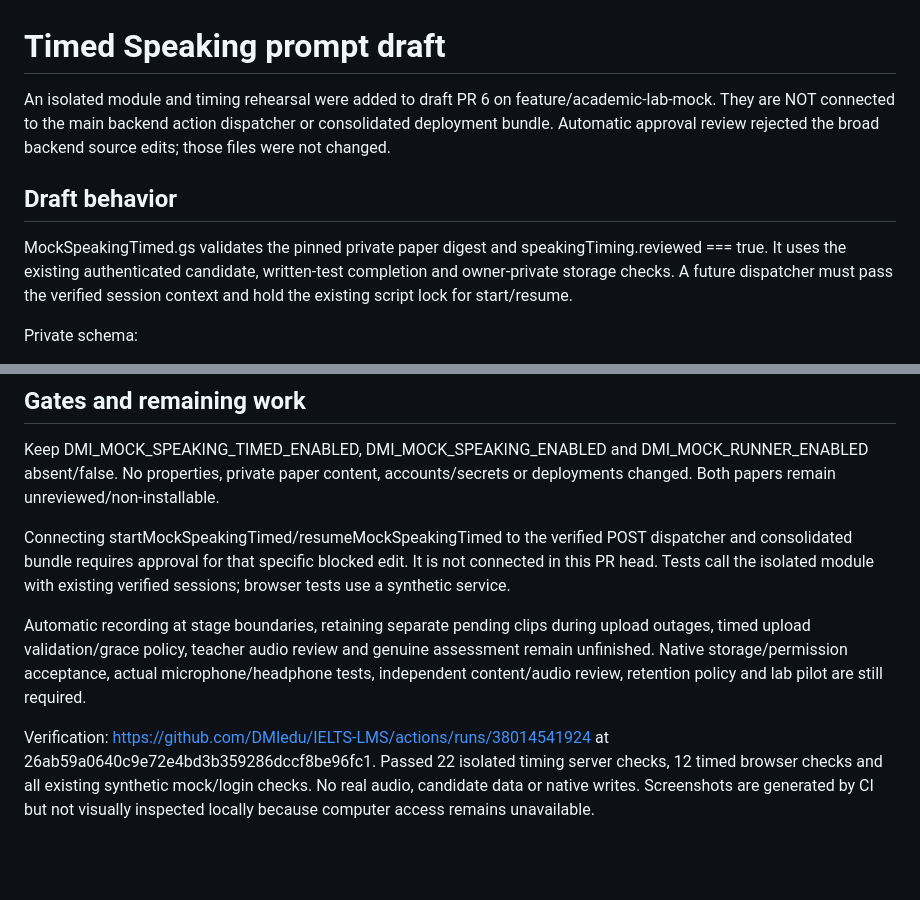
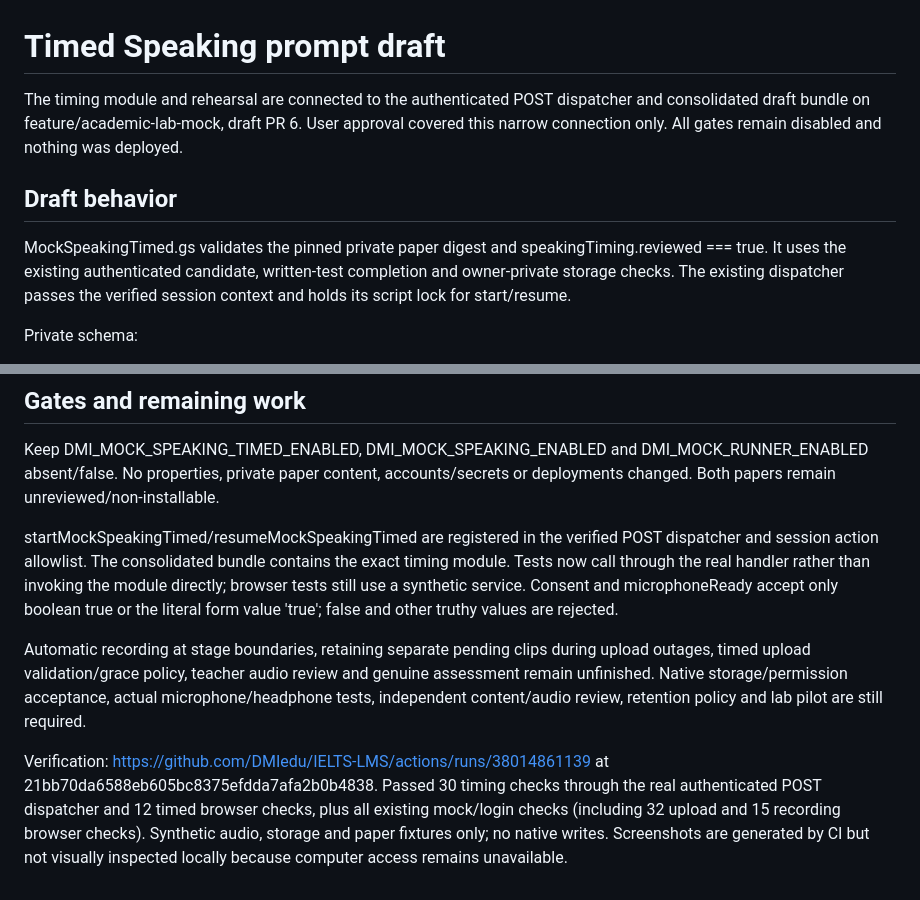
Before and after one commit to DMIedu/IELTS-LMS, a Markdown page: MOCK-SPEAKING-TIMED-STATUS.md, 2 parts joined by grey strips. GitHub-like rendering; blank space fills up the shorter version.

Commit message:
Document verified timed Speaking connection and remaining recording integration

```diff
--- a/MOCK-SPEAKING-TIMED-STATUS.md
+++ b/MOCK-SPEAKING-TIMED-STATUS.md
@@ -1,10 +1,10 @@
 # Timed Speaking prompt draft
 
-An isolated module and timing rehearsal were added to draft PR 6 on feature/academic-lab-mock. They are NOT connected to the main backend action dispatcher or consolidated deployment bundle. Automatic approval review rejected the broad backend source edits; those files were not changed.
+The timing module and rehearsal are connected to the authenticated POST dispatcher and consolidated draft bundle on feature/academic-lab-mock, draft PR 6. User approval covered this narrow connection only. All gates remain disabled and nothing was deployed.
 
 ## Draft behavior
 
-MockSpeakingTimed.gs validates the pinned private paper digest and speakingTiming.reviewed === true. It uses the existing authenticated candidate, written-test completion and owner-private storage checks. A future dispatcher must pass the verified session context and hold the existing script lock for start/resume.
+MockSpeakingTimed.gs validates the pinned private paper digest and speakingTiming.reviewed === true. It uses the existing authenticated candidate, written-test completion and owner-private storage checks. The existing dispatcher passes the verified session context and holds its script lock for start/resume.
 
 Private schema:
 - speakingTiming.part1: 4–12 objects containing prompt and integer seconds; total 240–300 seconds.
@@ -22,8 +22,9 @@ The mock-speaking-timed.html screen is a timing rehearsal: microphone permission
 
 Keep DMI_MOCK_SPEAKING_TIMED_ENABLED, DMI_MOCK_SPEAKING_ENABLED and DMI_MOCK_RUNNER_ENABLED absent/false. No properties, private paper content, accounts/secrets or deployments changed. Both papers remain unreviewed/non-installable.
 
-Connecting startMockSpeakingTimed/resumeMockSpeakingTimed to the verified POST dispatcher and consolidated bundle requires approval for that specific blocked edit. It is not connected in this PR head. Tests call the isolated module with existing verified sessions; browser tests use a synthetic service.
+startMockSpeakingTimed/resumeMockSpeakingTimed are registered in the verified POST dispatcher and session action allowlist. The consolidated bundle contains the exact timing module. Tests now call through the real handler rather than invoking the module directly; browser tests still use a synthetic service. Consent and microphoneReady accept only boolean true or the literal form value 'true'; false and other truthy values are rejected.
 
 Automatic recording at stage boundaries, retaining separate pending clips during upload outages, timed upload validation/grace policy, teacher audio review and genuine assessment remain unfinished. Native storage/permission acceptance, actual microphone/headphone tests, independent content/audio review, retention policy and lab pilot are still required.
 
-Verification: https://github.com/DMIedu/IELTS-LMS/actions/runs/38014541924 at 26ab59a0640c9e72e4bd3b359286dccf8be96fc1. Passed 22 isolated timing server checks, 12 timed browser checks and all existing synthetic mock/login checks. No real audio, candidate data or native writes. Screenshots are generated by CI but not visually inspected locally because computer access remains unavailable.
+
+Verification: https://github.com/DMIedu/IELTS-LMS/actions/runs/38014861139 at 21bb70da6588eb605bc8375efdda7afa2b0b4838. Passed 30 timing checks through the real authenticated POST dispatcher and 12 timed browser checks, plus all existing mock/login checks (including 32 upload and 15 recording browser checks). Synthetic audio, storage and paper fixtures only; no native writes. Screenshots are generated by CI but not visually inspected locally because computer access remains unavailable.
```
